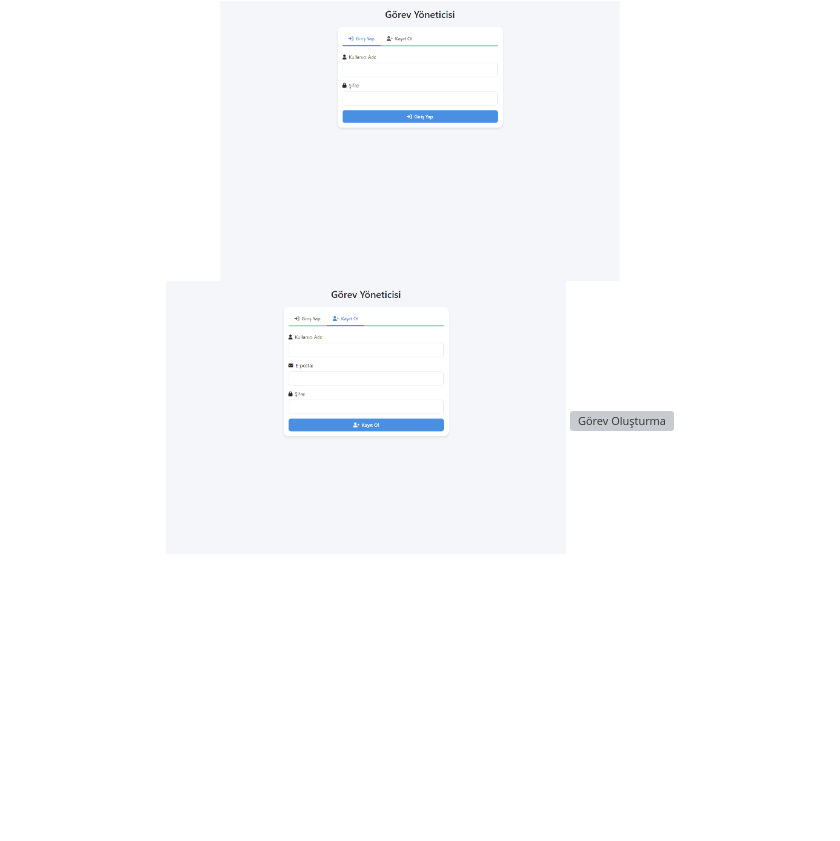
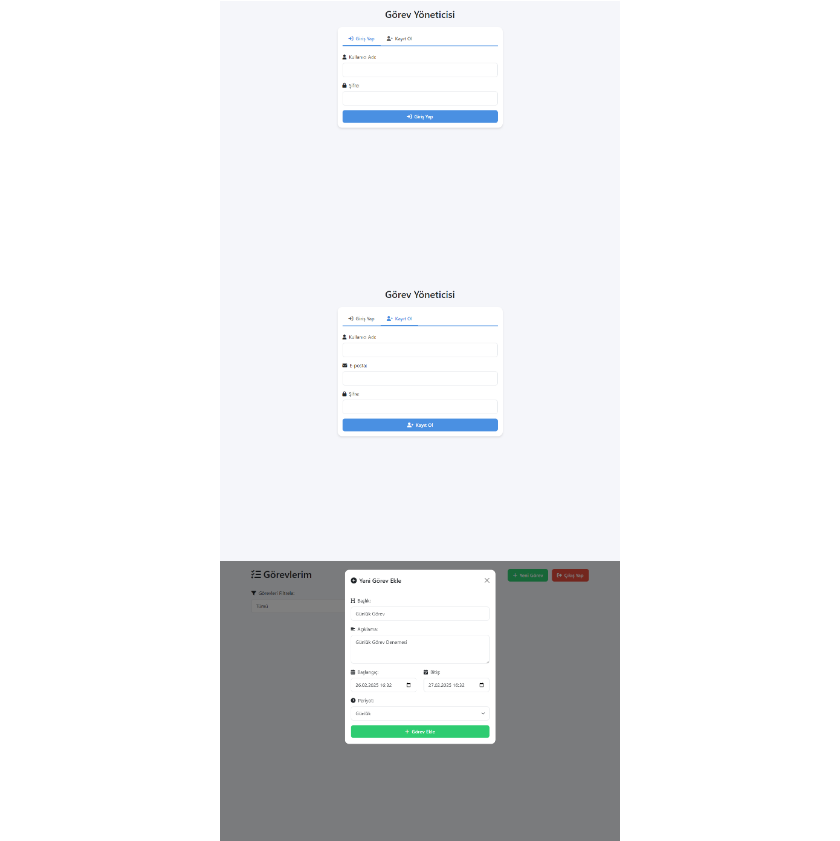
Before and after one commit to Ahmet7851/task-manager, a Markdown page: README.md, the part around the change. GitHub-like rendering; blank space fills up the shorter version; grey boxes are pictures that could not be loaded.

```diff
--- a/README.md
+++ b/README.md
@@ -94,7 +94,7 @@ Task Manager, modern iş hayatının karmaşık görev yönetimi ihtiyaçların
 <div align="center">
   <img src="https://raw.githubusercontent.com/Ahmet7851/task-manager/refs/heads/main/Screeenshots/login.png" alt="Giriş Ekranı" width="400"/>
   <img src="https://raw.githubusercontent.com/Ahmet7851/task-manager/refs/heads/main/Screeenshots/signup.png" alt="Kayıt Ekranı" width="400"/>
-  <img src="[screenshots/task-create.png](https://raw.githubusercontent.com/Ahmet7851/task-manager/refs/heads/main/Screeenshots/create-task.png)" alt="Görev Oluşturma" width="400"/>
+  <img src="https://raw.githubusercontent.com/Ahmet7851/task-manager/refs/heads/main/Screeenshots/create-task.png" width="400"/>
   <img src="https://raw.githubusercontent.com/Ahmet7851/task-manager/refs/heads/main/Screeenshots/task-list.png" alt="Görev Listesi" width="400"/>
 </div>
 
```
